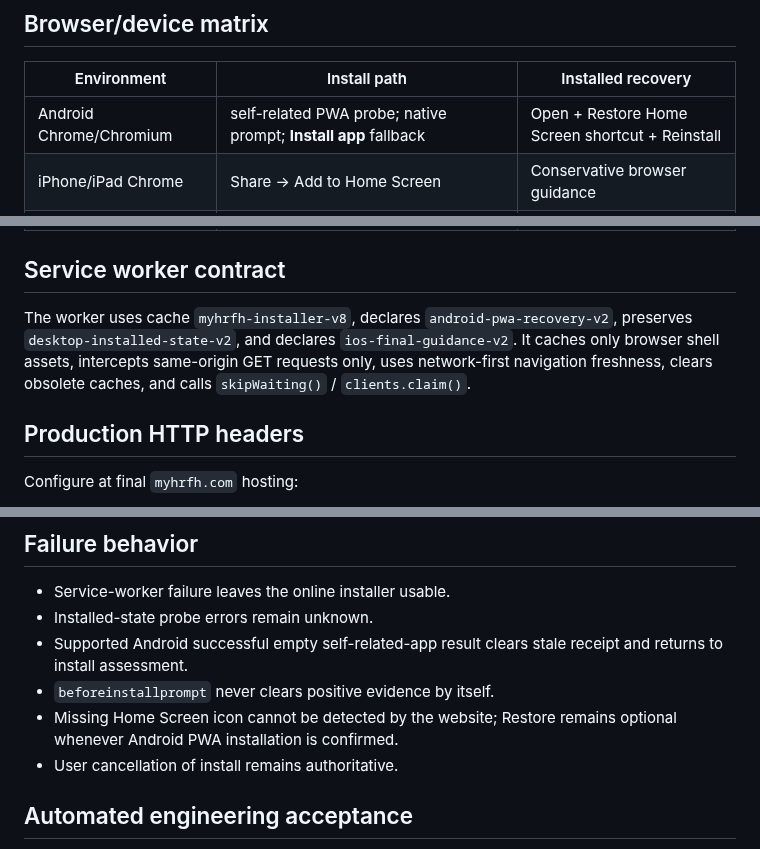
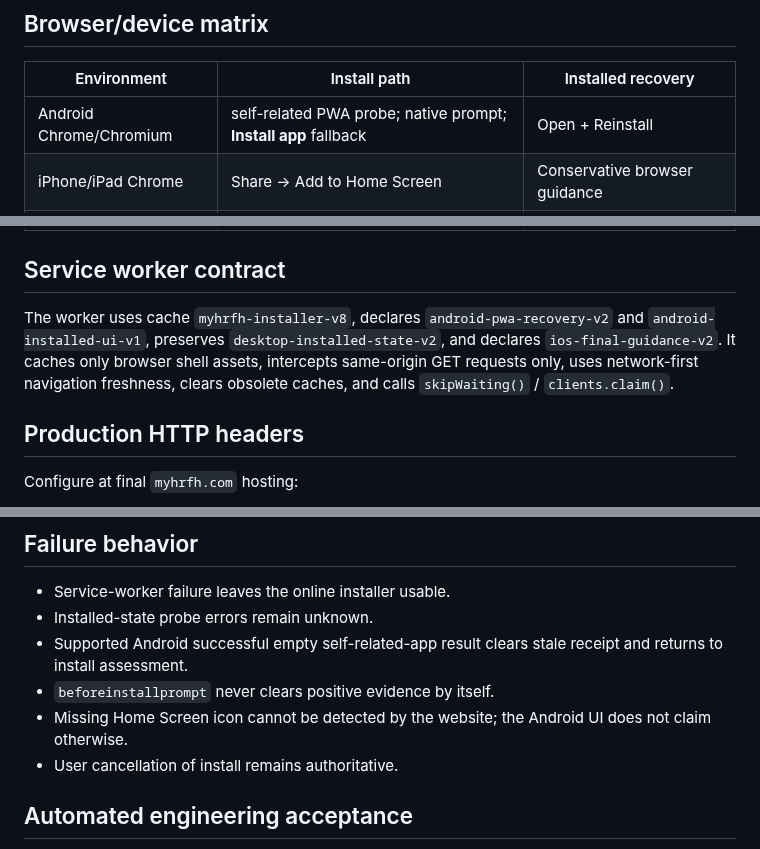
Before and after one commit to srh-bit/mobile-pwa-install-test, a Markdown page: docs/PRODUCTION-READINESS.md, 3 parts joined by grey strips. Rendered like a GitHub page.

```diff
--- a/docs/PRODUCTION-READINESS.md
+++ b/docs/PRODUCTION-READINESS.md
@@ -52,7 +56,7 @@ Windows Chrome/Edge and supported macOS browsers continue to use positive instal
 
 | Environment | Install path | Installed recovery |
 | --- | --- | --- |
-| Android Chrome/Chromium | self-related PWA probe; native prompt; **Install app** fallback | Open + Restore Home Screen shortcut + Reinstall |
+| Android Chrome/Chromium | self-related PWA probe; native prompt; **Install app** fallback | Open + Reinstall |
 | iPhone/iPad Chrome | Share → Add to Home Screen | Conservative browser guidance |
 | iPhone/iPad Safari | Share or More → Share → Add to Home Screen → Open as Web App → Add | Conservative browser guidance |
 | Windows Chrome/Edge | positive evidence/native prompt | Open + browser/OS shortcut guidance |
@@ -60,7 +64,7 @@ Windows Chrome/Edge and supported macOS browsers continue to use positive instal
 
 ## Service worker contract
 
-The worker uses cache `myhrfh-installer-v8`, declares `android-pwa-recovery-v2`, preserves `desktop-installed-state-v2`, and declares `ios-final-guidance-v2`. It caches only browser shell assets, intercepts same-origin GET requests only, uses network-first navigation freshness, clears obsolete caches, and calls `skipWaiting()` / `clients.claim()`.
+The worker uses cache `myhrfh-installer-v8`, declares `android-pwa-recovery-v2` and `android-installed-ui-v1`, preserves `desktop-installed-state-v2`, and declares `ios-final-guidance-v2`. It caches only browser shell assets, intercepts same-origin GET requests only, uses network-first navigation freshness, clears obsolete caches, and calls `skipWaiting()` / `clients.claim()`.
 
 ## Production HTTP headers
 
@@ -80,7 +84,7 @@ Review service-worker scope before production so unrelated authenticated portal
 - Installed-state probe errors remain unknown.
 - Supported Android successful empty self-related-app result clears stale receipt and returns to install assessment.
 - `beforeinstallprompt` never clears positive evidence by itself.
-- Missing Home Screen icon cannot be detected by the website; Restore remains optional whenever Android PWA installation is confirmed.
+- Missing Home Screen icon cannot be detected by the website; the Android UI does not claim otherwise.
 - User cancellation of install remains authoritative.
 
 ## Automated engineering acceptance
```
Also changed, not shown: other parts of docs/PRODUCTION-READINESS.md (+14 -11 lines).
